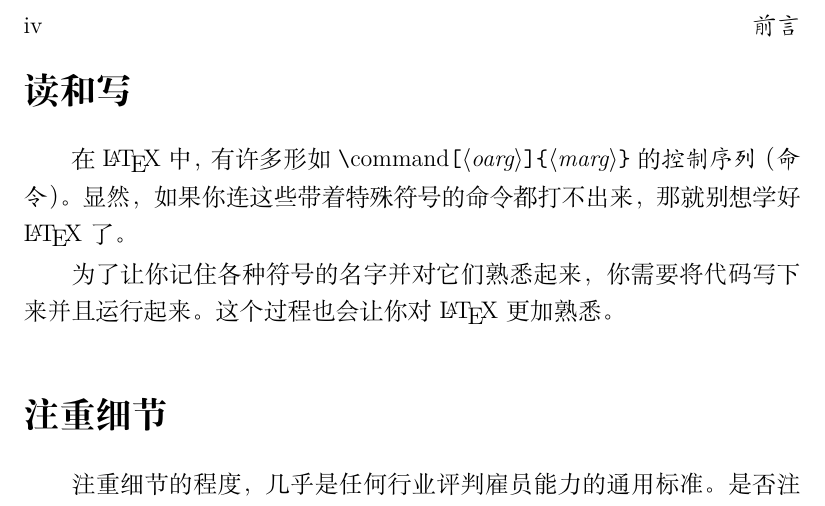
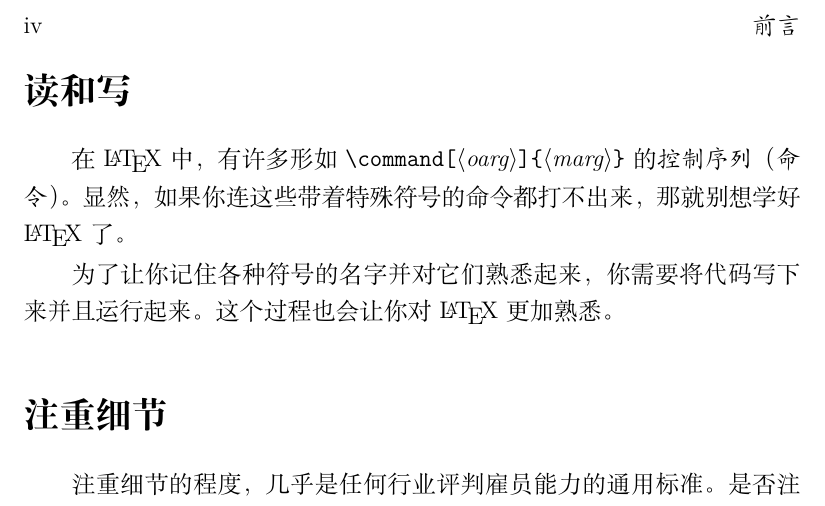
Before and after one commit to Liam0205/LaTeX_hard_way, a LaTeX book (hard_way.tex): part of page 4 of 8, cut so that both start at the same text. Compiled offline with XeLaTeX.

Commit message:
fix def of \cs

```diff
--- a/hard_way.tex
+++ b/hard_way.tex
@@ -19,7 +19,7 @@
 
 \ctexset{section/format += \raggedright}
 
-\newcommand{\cs}{\texttt\textbackslash}
+\newcommand{\cs}[1]{\texttt{\textbackslash #1}}
 \newcommand{\meta}[1]{\ensuremath\langle\emph{#1}\ensuremath\rangle}
 \newcommand{\marg}[1]{\texttt{\{}\meta{#1}\texttt{\}}}
 \newcommand{\oarg}[1]{\texttt[\meta{#1}\texttt]}
```
Also changed, not shown: hard_way.tex (3 more changed lines).
